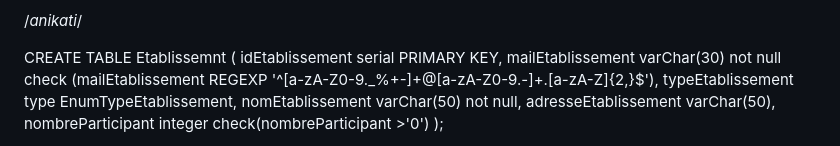
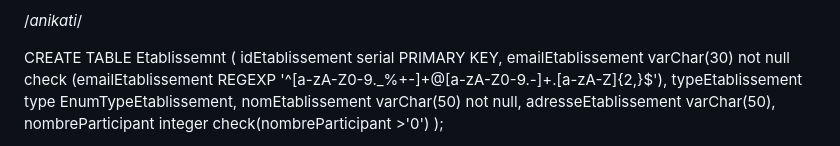
Before and after one commit to triomphant75/Gestion_festival_2024, a Markdown page: README.md, the part around the change. GitHub-like rendering.

```diff
--- a/README.md
+++ b/README.md
@@ -55,7 +55,7 @@ CREATE TABLE Interprete(
 
 CREATE TABLE Etablissemnt (
 	idEtablissement serial PRIMARY KEY,
-	mailEtablissement  varChar(30) not null check (mailEtablissement REGEXP '^[a-zA-Z0-9._%+-]+@[a-zA-Z0-9.-]+\.[a-zA-Z]{2,}$'),
+	emailEtablissement  varChar(30) not null check (emailEtablissement REGEXP '^[a-zA-Z0-9._%+-]+@[a-zA-Z0-9.-]+\.[a-zA-Z]{2,}$'),
 	typeEtablissement type EnumTypeEtablissement,
 	nomEtablissement varChar(50) not null,
 	adresseEtablissement varChar(50),
```
